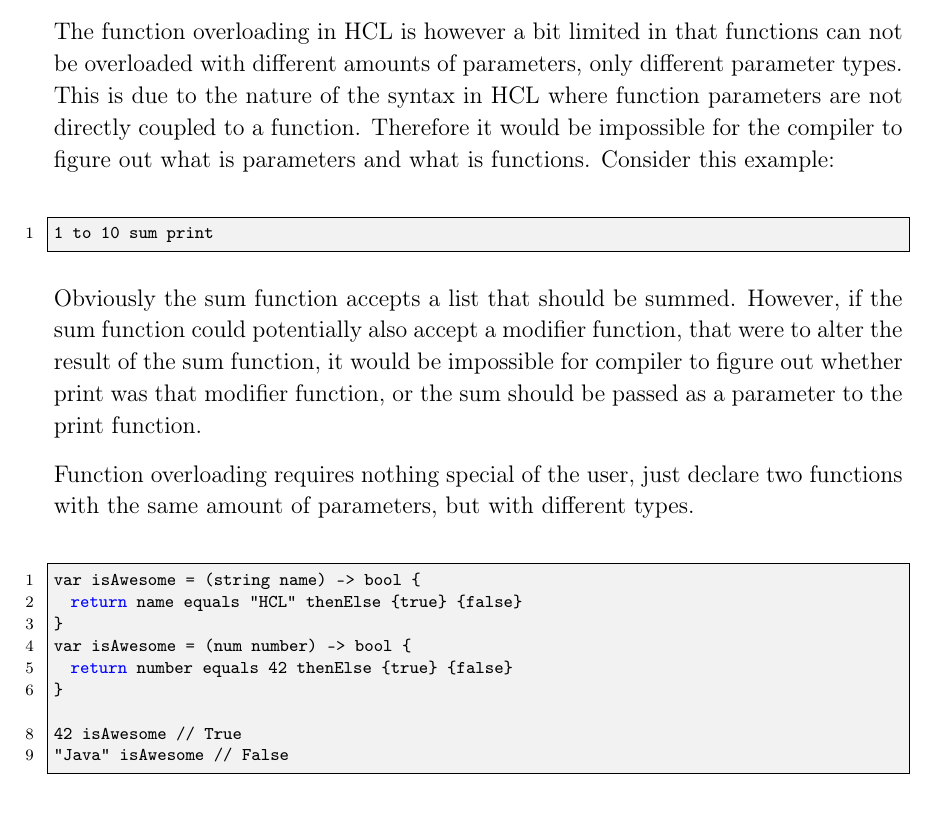
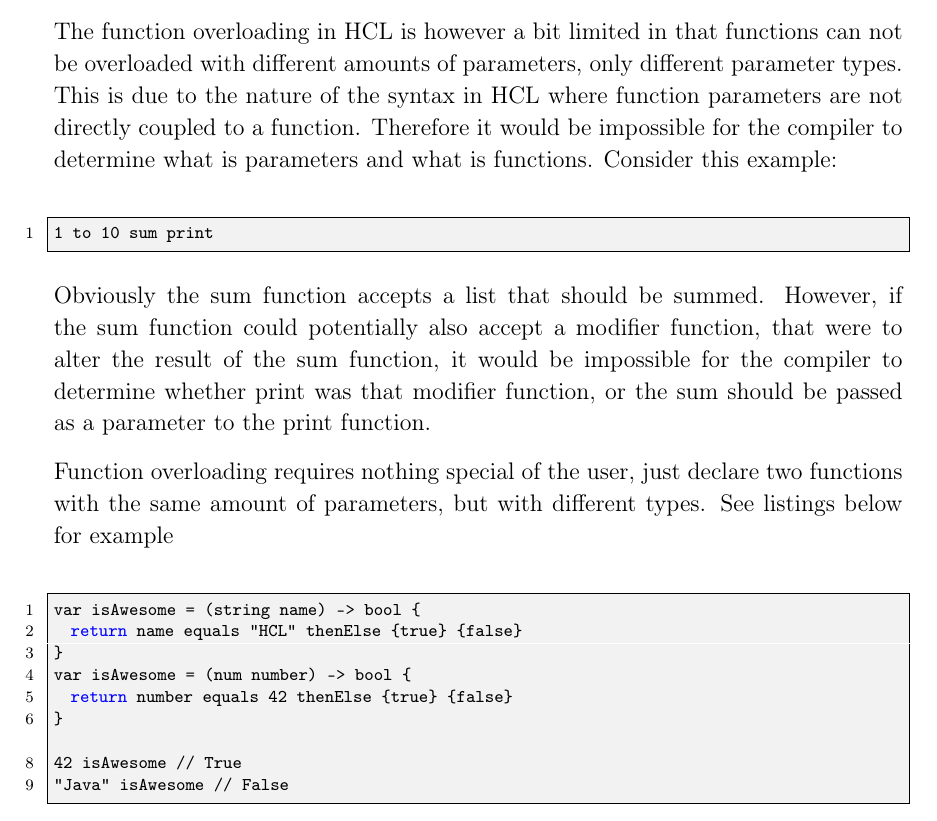
Before and after one commit to HotCL/P4-HCL, a LaTeX thesis (report/main.tex, which reads report/3.Theory/LanguageSpecification.tex): part of page 25 of 33, cut so that both start at the same text. Compiled offline with pdfLaTeX.

Commit message:
Jira id: HCLANG-62 - #comment Fixed casa notes

```diff
--- a/report/3.Theory/LanguageSpecification.tex
+++ b/report/3.Theory/LanguageSpecification.tex
@@ -106,7 +106,7 @@ If on the other hand two strings were passed, the function could be implemented
 
 The function overloading in HCL is however a bit limited in that functions can not be overloaded with different amounts of parameters, only different parameter types.
 This is due to the nature of the syntax in HCL where function parameters are not directly coupled to a function.
-Therefore it would be impossible for the compiler to figure out what is parameters and what is functions.
+Therefore it would be impossible for the compiler to determine what is parameters and what is functions.
 Consider this example:
 
 \begin{lstlisting}
@@ -114,9 +114,9 @@ Consider this example:
 \end{lstlisting}
 
 Obviously the sum function accepts a list that should be summed.
-However, if the sum function could potentially also accept a modifier function, that were to alter the result of the sum function, it would be impossible for compiler to figure out whether print was that modifier function, or the sum should be passed as a parameter to the print function.
+However, if the sum function could potentially also accept a modifier function, that were to alter the result of the sum function, it would be impossible for the compiler to determine whether print was that modifier function, or the sum should be passed as a parameter to the print function.
 
-Function overloading requires nothing special of the user, just declare two functions with the same amount of parameters, but with different types.
+Function overloading requires nothing special of the user, just declare two functions with the same amount of parameters, but with different types. See listings below for example
 
 \begin{lstlisting}
 var isAwesome = (string name) -> bool {
```
Also changed, not shown: report/3.Theory/LanguageSpecification.tex (4 more changed lines).
